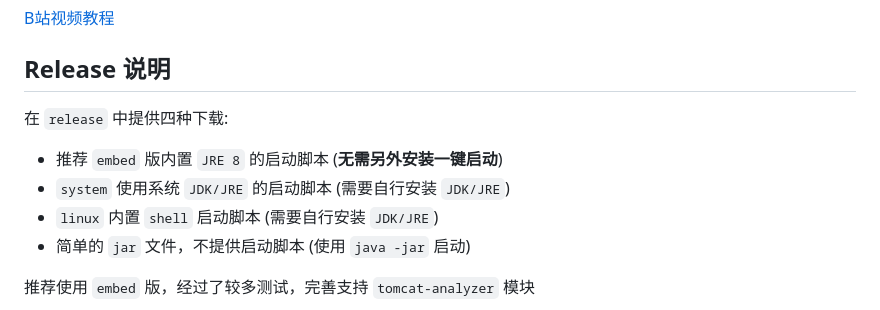
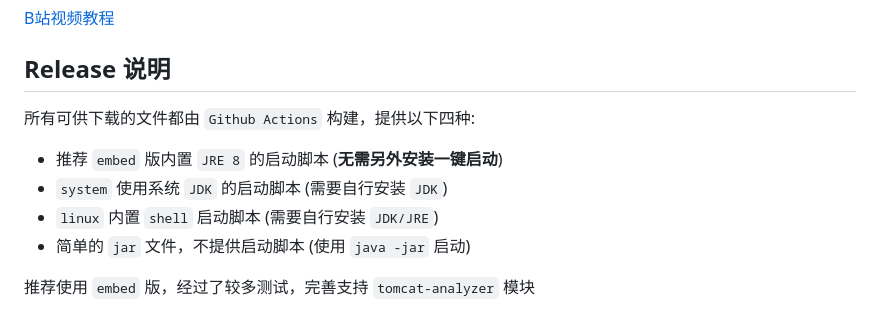
Before and after one commit to jar-analyzer/jar-analyzer, a Markdown page: README.md, the part around the change. Rendered like a GitHub page.

```diff
--- a/README.md
+++ b/README.md
@@ -136,10 +136,10 @@ java -jar jar-analyzer.jar build --jar 1.jar --del-cache --del-exist
 
 ## Release 说明
 
-在 `release` 中提供四种下载:
+所有可供下载的文件都由 `Github Actions` 构建，提供以下四种:
 
 - 推荐 `embed` 版内置 `JRE 8` 的启动脚本 (**无需另外安装一键启动**)
-- `system` 使用系统 `JDK/JRE` 的启动脚本 (需要自行安装 `JDK/JRE`)
+- `system` 使用系统 `JDK` 的启动脚本 (需要自行安装 `JDK`)
 - `linux` 内置 `shell` 启动脚本 (需要自行安装 `JDK/JRE`)
 - 简单的 `jar` 文件，不提供启动脚本 (使用 `java -jar` 启动)
 
```
Also changed, not shown: doc/README-en.md (+0 -4 lines).
